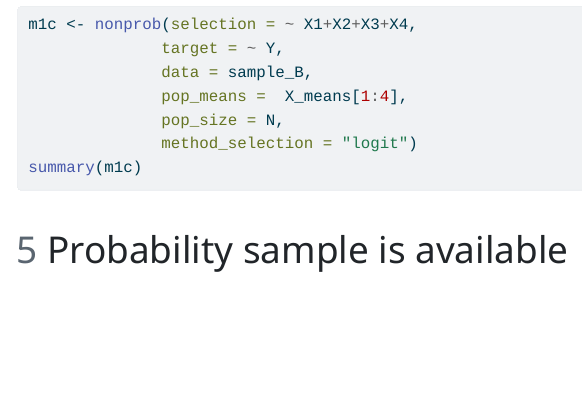
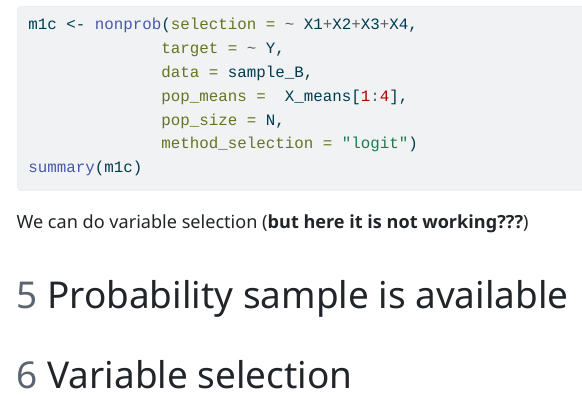
Before and after one commit to ncn-foreigners/software-tutorials, a Quarto document (2023-08-06-basic-usecases.qmd): the page in a window 1100 px wide, from 6550 px down. The pictures show the output file 2023-08-06-basic-usecases.html that the author committed with the source, opened offline; menus at the side of the page are left out; long lines of code are wrapped.

Commit message:
vars selection

````diff
--- a/2023-08-06-basic-usecases.qmd
+++ b/2023-08-06-basic-usecases.qmd
@@ -144,6 +144,7 @@ m1c <- nonprob(selection = ~ X1+X2+X3+X4,
 summary(m1c)
 ```
 
+We can do variable selection (**but here it is not working???**)
 ```{r, eval = F, echo=F}
 m1 <- nonprob(selection = ~ X1+X2+X3+X4+X5+X6+X7+X8+X9+X10,
               target = ~ Y,
````
Also changed, not shown: 2023-08-06-basic-usecases.html.
